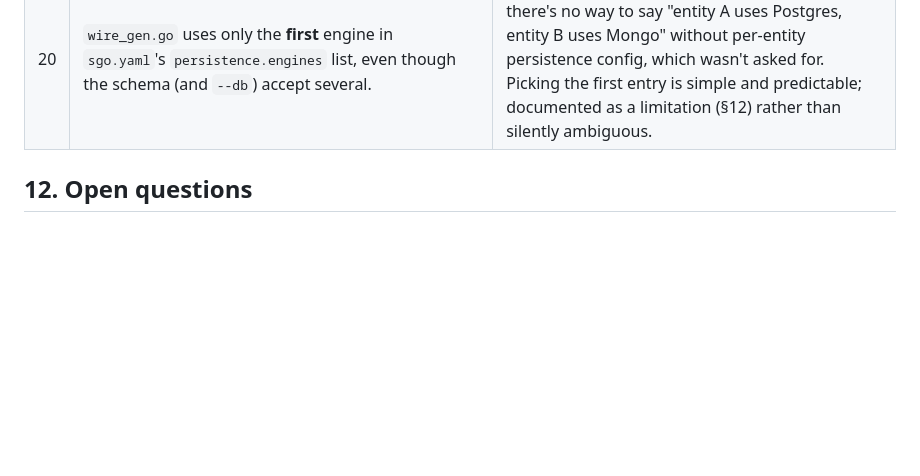
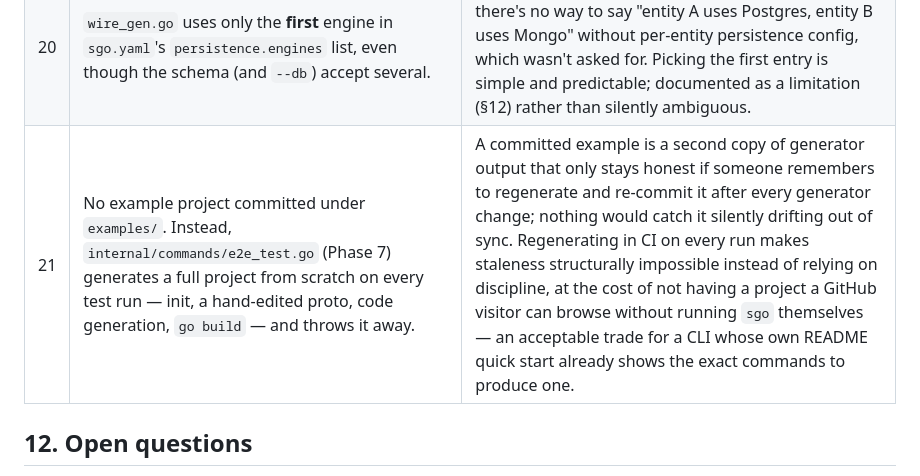
Before and after one commit to wahyurudiyan/sunny-go, a Markdown page: ARCHITECTURE.md, the part around the change. Drawn GitHub-style; blank space fills up the shorter version.

```diff
--- a/ARCHITECTURE.md
+++ b/ARCHITECTURE.md
@@ -504,6 +504,7 @@ specs, written BDD-style, rather than plain `testing.T` table tests.
 | 18 | GORM and Mongo adapters define an adapter-local model/document type (`<Entity>Model` with `gorm` tags, `<Entity>Document` with `bson` tags) instead of adding ORM/driver struct tags to the domain type. | Keeps `internal/core/domain` free of any persistence-framework dependency, the same principle already applied to protobuf wire types via the mapper (§5) — struct tags aren't an import, but they're still a coupling this design avoids on principle. |
 | 19 | Cache and search clients are connected in `wire_gen.go` when selected, but never passed into a `New<Entity>Service` call. | Auto-wiring either would mean changing an owned file's constructor signature — exactly what regeneration must never do (§6). They're available infrastructure; using one is a deliberate hand-edit to the owned service file, not something codegen decides for the developer. |
 | 20 | `wire_gen.go` uses only the **first** engine in `sgo.yaml`'s `persistence.engines` list, even though the schema (and `--db`) accept several. | The config model is project-wide, not per-entity — there's no way to say "entity A uses Postgres, entity B uses Mongo" without per-entity persistence config, which wasn't asked for. Picking the first entry is simple and predictable; documented as a limitation (§12) rather than silently ambiguous. |
+| 21 | No example project committed under `examples/`. Instead, `internal/commands/e2e_test.go` (Phase 7) generates a full project from scratch on every test run — init, a hand-edited proto, code generation, `go build` — and throws it away. | A committed example is a second copy of generator output that only stays honest if someone remembers to regenerate and re-commit it after every generator change; nothing would catch it silently drifting out of sync. Regenerating in CI on every run makes staleness structurally impossible instead of relying on discipline, at the cost of not having a project a GitHub visitor can browse without running `sgo` themselves — an acceptable trade for a CLI whose own README quick start already shows the exact commands to produce one. |
 
 ## 12. Open questions
 
```
Also changed, not shown: PLAN.md (+7 -2 lines).
